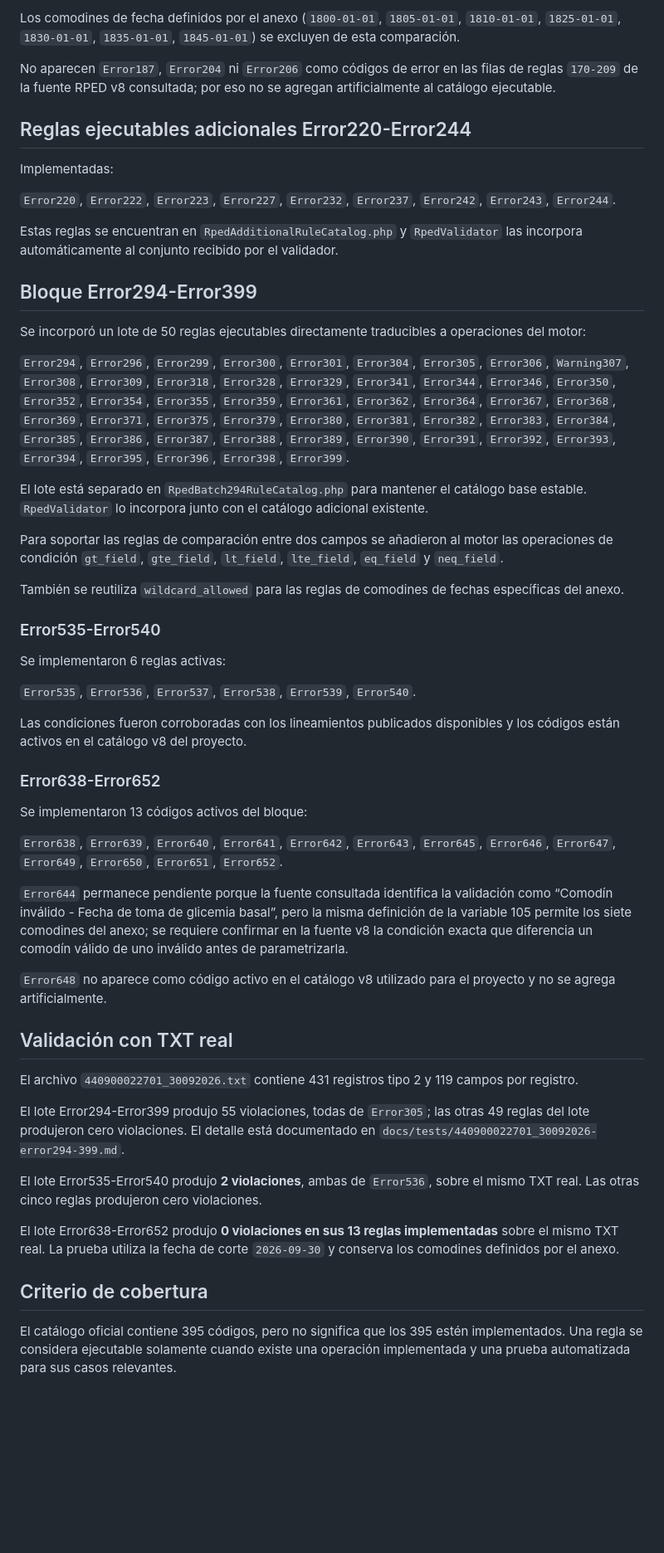
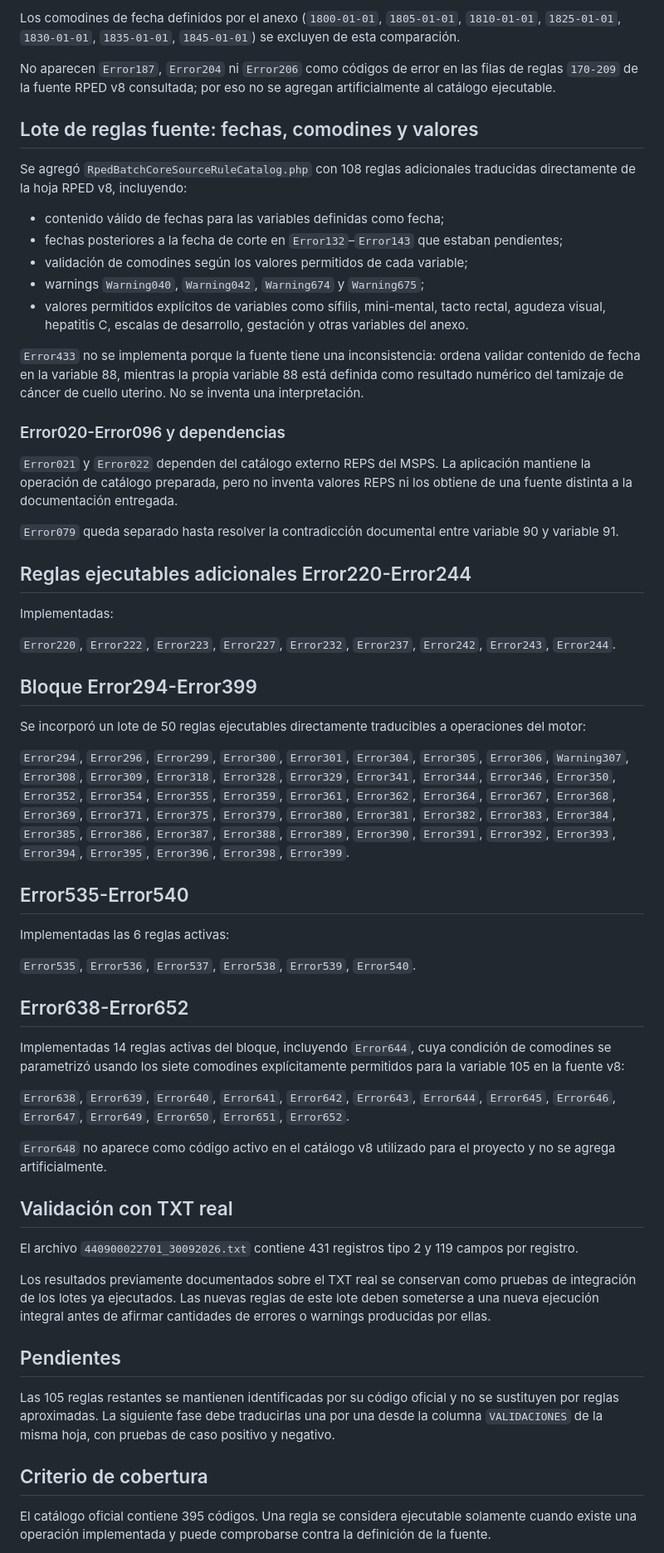
Before and after one commit to fulgencio-09/VALIDADOR-RESOLUCION-202, a Markdown page: docs/rules-coverage.md, the part around one of its changes. Shown at 83% size. Drawn GitHub-style; blank space fills up the shorter version.

Commit message:
docs(res202): update official RPED rule coverage

```diff
--- a/docs/rules-coverage.md
+++ b/docs/rules-coverage.md
@@ -44,6 +51,24 @@ Los lineamientos presentan diferencias entre comparaciones estrictas (`<` o `>`)
 Los comodines de fecha definidos por el anexo (`1800-01-01`, `1805-01-01`, `1810-01-01`, `1825-01-01`, `1830-01-01`, `1835-01-01`, `1845-01-01`) se excluyen de esta comparación.
 
 No aparecen `Error187`, `Error204` ni `Error206` como códigos de error en las filas de reglas `170-209` de la fuente RPED v8 consultada; por eso no se agregan artificialmente al catálogo ejecutable.
+
+## Lote de reglas fuente: fechas, comodines y valores
+
+Se agregó `RpedBatchCoreSourceRuleCatalog.php` con 108 reglas adicionales traducidas directamente de la hoja RPED v8, incluyendo:
+
+- contenido válido de fechas para las variables definidas como fecha;
+- fechas posteriores a la fecha de corte en `Error132`–`Error143` que estaban pendientes;
+- validación de comodines según los valores permitidos de cada variable;
+- warnings `Warning040`, `Warning042`, `Warning674` y `Warning675`;
+- valores permitidos explícitos de variables como sífilis, mini-mental, tacto rectal, agudeza visual, hepatitis C, escalas de desarrollo, gestación y otras variables del anexo.
+
+`Error433` no se implementa porque la fuente tiene una inconsistencia: ordena validar contenido de fecha en la variable 88, mientras la propia variable 88 está definida como resultado numérico del tamizaje de cáncer de cuello uterino. No se inventa una interpretación.
+
+### Error020-Error096 y dependencias
+
+`Error021` y `Error022` dependen del catálogo externo REPS del MSPS. La aplicación mantiene la operación de catálogo preparada, pero no inventa valores REPS ni los obtiene de una fuente distinta a la documentación entregada.
+
+`Error079` queda separado hasta resolver la contradicción documental entre variable 90 y variable 91.
 
 ## Reglas ejecutables adicionales Error220-Error244
 
@@ -51,35 +76,23 @@ Implementadas:
 
 `Error220`, `Error222`, `Error223`, `Error227`, `Error232`, `Error237`, `Error242`, `Error243`, `Error244`.
 
-Estas reglas se encuentran en `RpedAdditionalRuleCatalog.php` y `RpedValidator` las incorpora automáticamente al conjunto recibido por el validador.
-
 ## Bloque Error294-Error399
 
 Se incorporó un lote de 50 reglas ejecutables directamente traducibles a operaciones del motor:
 
 `Error294`, `Error296`, `Error299`, `Error300`, `Error301`, `Error304`, `Error305`, `Error306`, `Warning307`, `Error308`, `Error309`, `Error318`, `Error328`, `Error329`, `Error341`, `Error344`, `Error346`, `Error350`, `Error352`, `Error354`, `Error355`, `Error359`, `Error361`, `Error362`, `Error364`, `Error367`, `Error368`, `Error369`, `Error371`, `Error375`, `Error379`, `Error380`, `Error381`, `Error382`, `Error383`, `Error384`, `Error385`, `Error386`, `Error387`, `Error388`, `Error389`, `Error390`, `Error391`, `Error392`, `Error393`, `Error394`, `Error395`, `Error396`, `Error398`, `Error399`.
 
-El lote está separado en `RpedBatch294RuleCatalog.php` para mantener el catálogo base estable. `RpedValidator` lo incorpora junto con el catálogo adicional existente.
+## Error535-Error540
 
-Para soportar las reglas de comparación entre dos campos se añadieron al motor las operaciones de condición `gt_field`, `gte_field`, `lt_field`, `lte_field`, `eq_field` y `neq_field`.
-
-También se reutiliza `wildcard_allowed` para las reglas de comodines de fechas específicas del anexo.
-
-### Error535-Error540
-
-Se implementaron 6 reglas activas:
+Implementadas las 6 reglas activas:
 
 `Error535`, `Error536`, `Error537`, `Error538`, `Error539`, `Error540`.
 
-Las condiciones fueron corroboradas con los lineamientos publicados disponibles y los códigos están activos en el catálogo v8 del proyecto.
+## Error638-Error652
 
-### Error638-Error652
+Implementadas 14 reglas activas del bloque, incluyendo `Error644`, cuya condición de comodines se parametrizó usando los siete comodines explícitamente permitidos para la variable 105 en la fuente v8:
 
-Se implementaron 13 códigos activos del bloque:
-
-`Error638`, `Error639`, `Error640`, `Error641`, `Error642`, `Error643`, `Error645`, `Error646`, `Error647`, `Error649`, `Error650`, `Error651`, `Error652`.
-
-`Error644` permanece pendiente porque la fuente consultada identifica la validación como “Comodín inválido - Fecha de toma de glicemia basal”, pero la misma definición de la variable 105 permite los siete comodines del anexo; se requiere confirmar en la fuente v8 la condición exacta que diferencia un comodín válido de uno inválido antes de parametrizarla.
+`Error638`, `Error639`, `Error640`, `Error641`, `Error642`, `Error643`, `Error644`, `Error645`, `Error646`, `Error647`, `Error649`, `Error650`, `Error651`, `Error652`.
 
 `Error648` no aparece como código activo en el catálogo v8 utilizado para el proyecto y no se agrega artificialmente.
 
@@ -87,13 +100,13 @@ Se implementaron 13 códigos activos del bloque:
 
 El archivo `440900022701_30092026.txt` contiene 431 registros tipo 2 y 119 campos por registro.
 
-El lote Error294-Error399 produjo 55 violaciones, todas de `Error305`; las otras 49 reglas del lote produjeron cero violaciones. El detalle está documentado en `docs/tests/440900022701_30092026-error294-399.md`.
+Los resultados previamente documentados sobre el TXT real se conservan como pruebas de integración de los lotes ya ejecutados. Las nuevas reglas de este lote deben someterse a una nueva ejecución integral antes de afirmar cantidades de errores o warnings producidas por ellas.
 
-El lote Error535-Error540 produjo **2 violaciones**, ambas de `Error536`, sobre el mismo TXT real. Las otras cinco reglas produjeron cero violaciones.
+## Pendientes
 
-El lote Error638-Error652 produjo **0 violaciones en sus 13 reglas implementadas** sobre el mismo TXT real. La prueba utiliza la fecha de corte `2026-09-30` y conserva los comodines definidos por el anexo.
+Las 105 reglas restantes se mantienen identificadas por su código oficial y no se sustituyen por reglas aproximadas. La siguiente fase debe traducirlas una por una desde la columna `VALIDACIONES` de la misma hoja, con pruebas de caso positivo y negativo.
 
 ## Criterio de cobertura
 
-El catálogo oficial contiene 395 códigos, pero no significa que los 395 estén implementados. Una regla se considera ejecutable solamente cuando existe una operación implementada y una prueba automatizada para sus casos relevantes.
+El catálogo oficial contiene 395 códigos. Una regla se considera ejecutable solamente cuando existe una operación implementada y puede comprobarse contra la definición de la fuente.
 
```
Also changed, not shown: other parts of docs/rules-coverage.md (+18 -11 lines).
